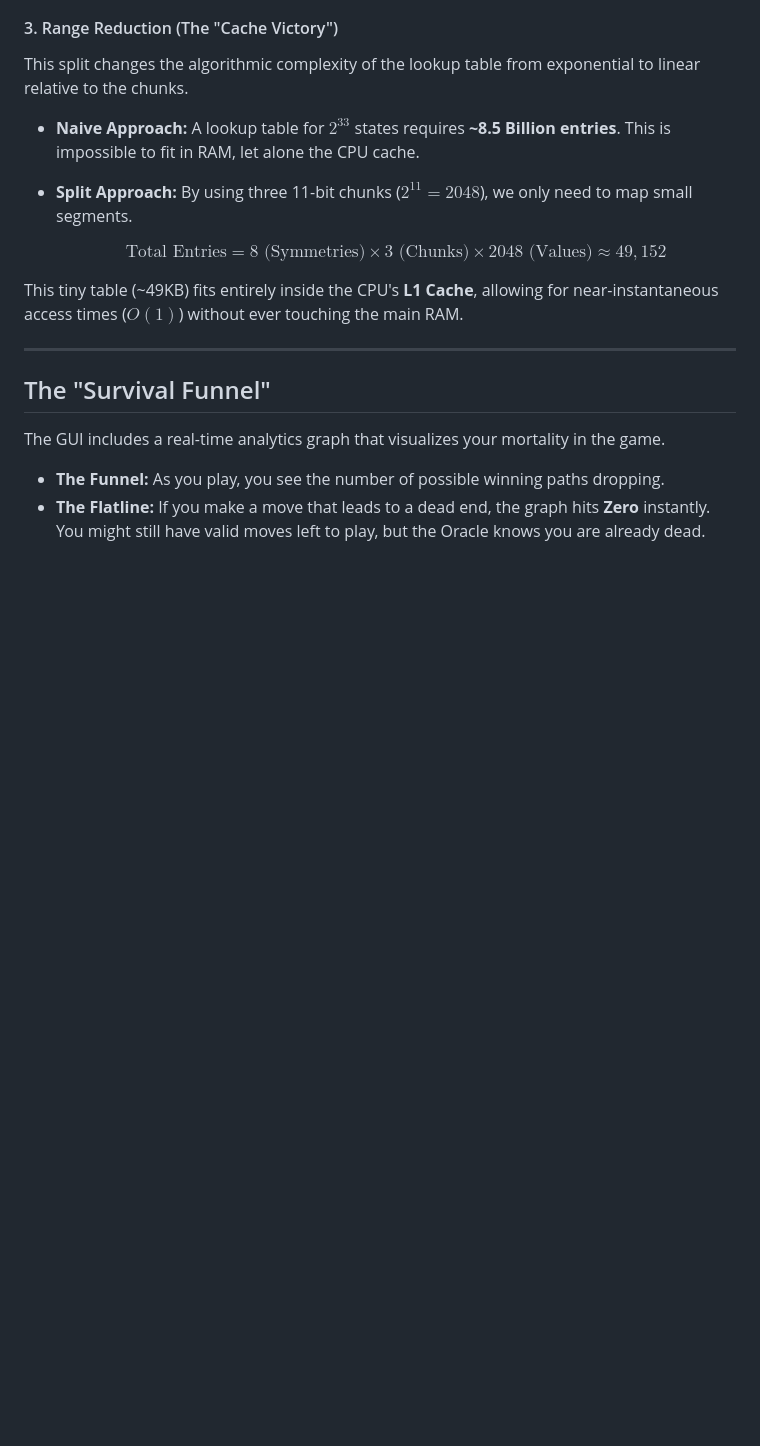
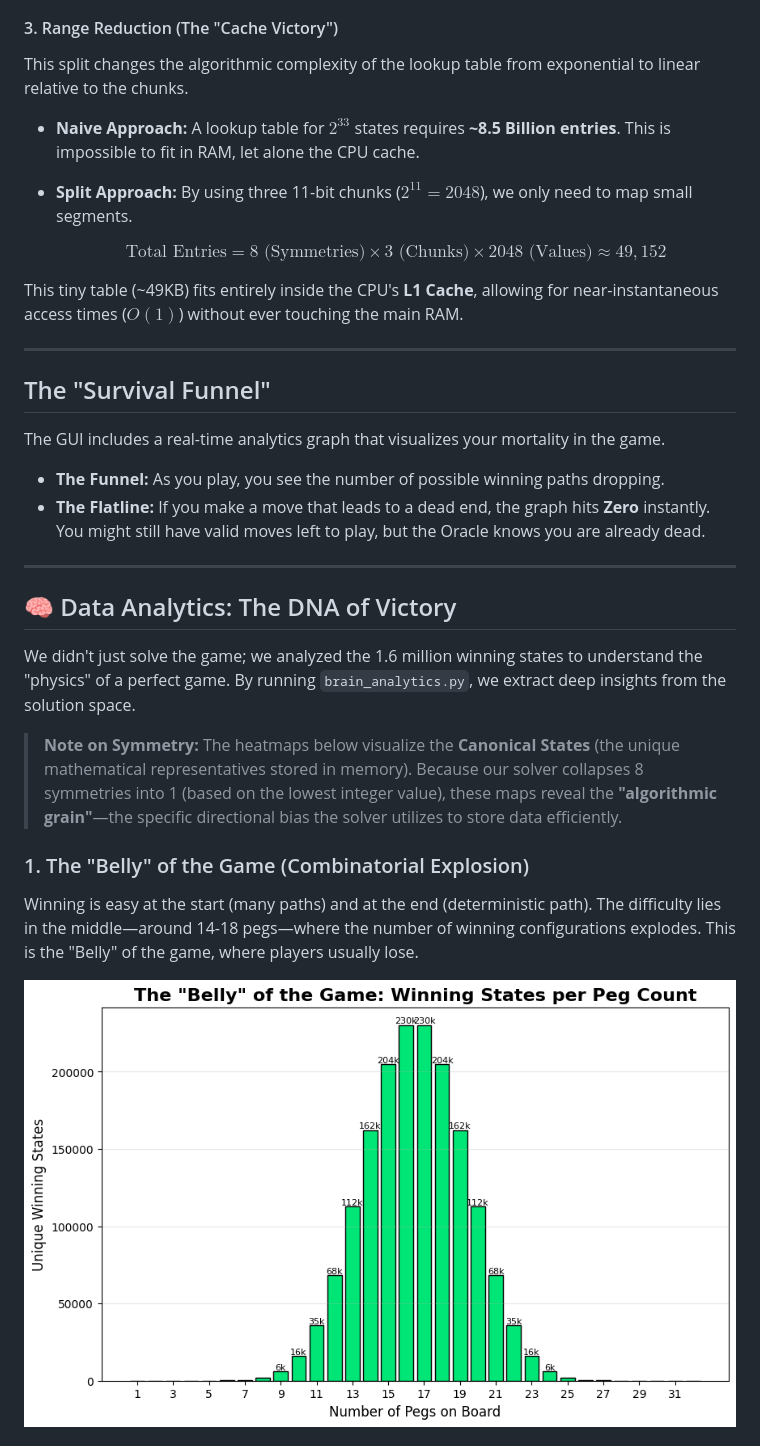
Before and after one commit to hrsi56/Machshevet, a Markdown page: README.md, the part around one of its changes. GitHub-like rendering; pictures changed too: analytics_distribution.png (added); blank space fills up the shorter version.

```diff
--- a/README.md
+++ b/README.md
@@ -112,3 +112,17 @@ The GUI includes a real-time analytics graph that visualizes your mortality in t
 
 * **The Funnel:** As you play, you see the number of possible winning paths dropping.
 * **The Flatline:** If you make a move that leads to a dead end, the graph hits **Zero** instantly. You might still have valid moves left to play, but the Oracle knows you are already dead.
+
+---
+
+## 🧠 Data Analytics: The DNA of Victory
+
+We didn't just solve the game; we analyzed the 1.6 million winning states to understand the "physics" of a perfect game. By running `brain_analytics.py`, we extract deep insights from the solution space.
+
+> **Note on Symmetry:** The heatmaps below visualize the **Canonical States** (the unique mathematical representatives stored in memory). Because our solver collapses 8 symmetries into 1 (based on the lowest integer value), these maps reveal the **"algorithmic grain"**—the specific directional bias the solver utilizes to store data efficiently.
+
+### 1. The "Belly" of the Game (Combinatorial Explosion)
+Winning is easy at the start (many paths) and at the end (deterministic path). The difficulty lies in the middle—around 14-18 pegs—where the number of winning configurations explodes. This is the "Belly" of the game, where players usually lose.
+
+![Distribution Histogram](analytics_distribution.png)
+
```
Also changed, not shown: other parts of README.md (+13 -0 lines), analytics_flux_time.png (added), analytics_timeline.png (added), 1 other file.
